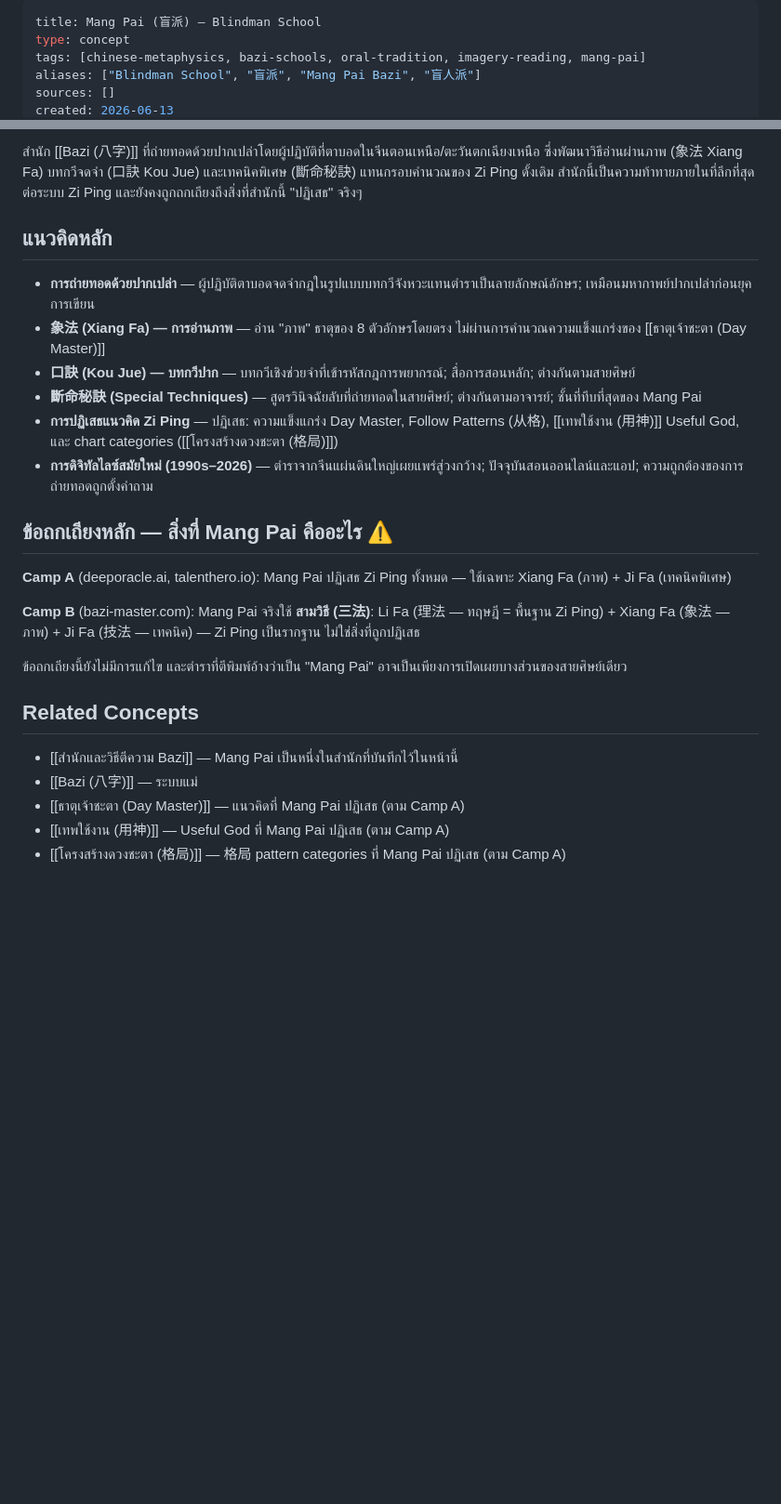
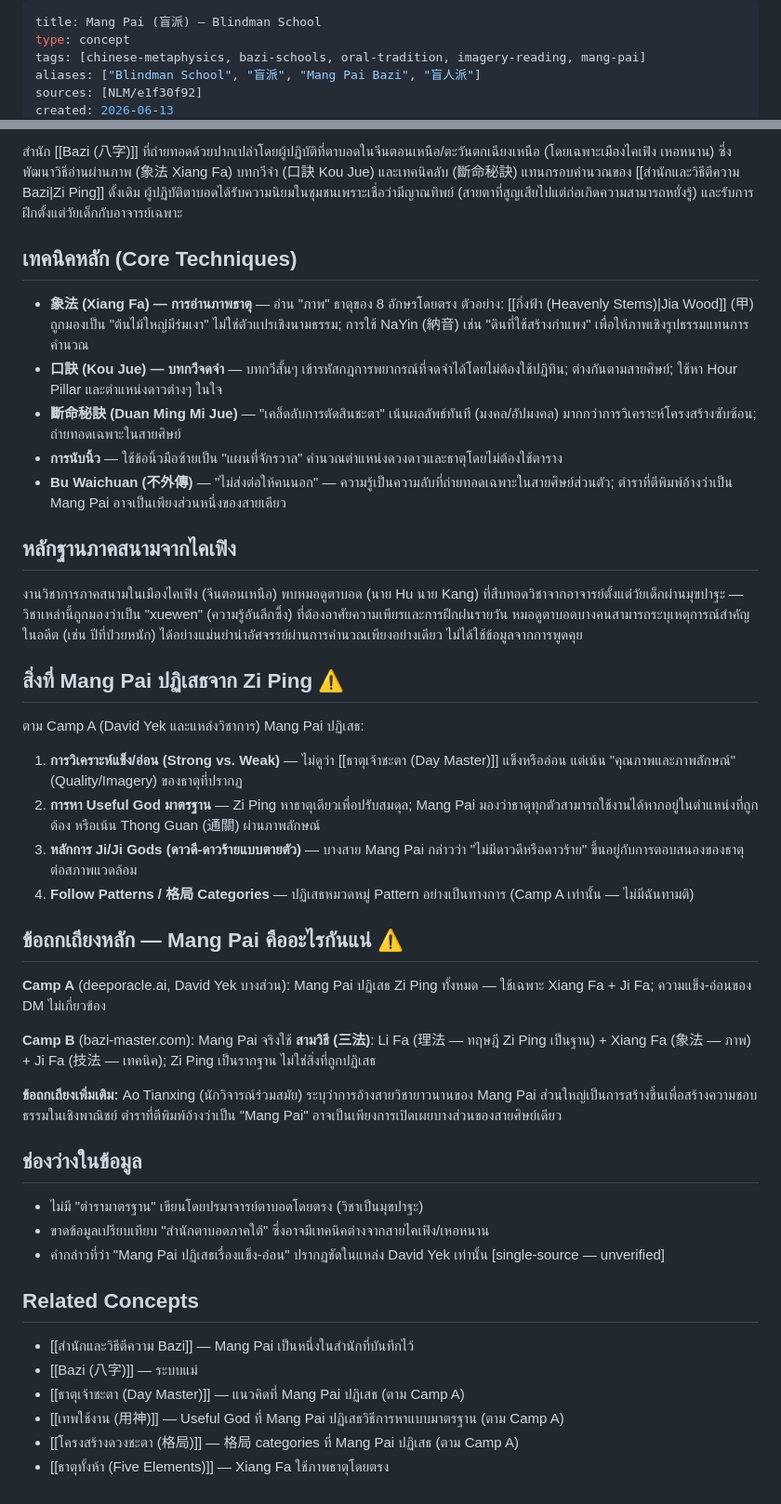
Before and after one commit to Zarathustra6666/Bazi, a Markdown page: wiki/concepts/mang-pai.md, 2 parts joined by grey strips. Shown at 93% size. GitHub-like rendering; blank space fills up the shorter version.

Commit message:
wiki: enrich mang-pai.md with NLM data (notebook e1f30f92)
Added: Kaifeng fieldwork evidence, Xiang Fa NaYin imagery examples,
Kou Jue/Duan Ming Mi Jue technique descriptions, finger-counting method,
Bu Waichuan secrecy principle, Three Methods debate (Camp A/B/C),
Ao Tianxing critique, modern digitalization context.

Co-Authored-By: Claude Sonnet 4.6 <noreply@anthropic.com>

```diff
--- a/wiki/concepts/mang-pai.md
+++ b/wiki/concepts/mang-pai.md
@@ -3,5 +3,5 @@ title: Mang Pai (盲派) — Blindman School
 type: concept
 tags: [chinese-metaphysics, bazi-schools, oral-tradition, imagery-reading, mang-pai]
 aliases: ["Blindman School", "盲派", "Mang Pai Bazi", "盲人派"]
-sources: []
+sources: [NLM/e1f30f92]
 created: 2026-06-13
@@ -9,28 +9,46 @@ updated: 2026-06-13
 ---
 
-สำนัก [[Bazi (八字)]] ที่ถ่ายทอดด้วยปากเปล่าโดยผู้ปฏิบัติที่ตาบอดในจีนตอนเหนือ/ตะวันตกเฉียงเหนือ ซึ่งพัฒนาวิธีอ่านผ่านภาพ (象法 Xiang Fa) บทกวีจดจำ (口訣 Kou Jue) และเทคนิคพิเศษ (斷命秘訣) แทนกรอบคำนวณของ Zi Ping ดั้งเดิม สำนักนี้เป็นความท้าทายภายในที่ลึกที่สุดต่อระบบ Zi Ping และยังคงถูกถกเถียงถึงสิ่งที่สำนักนี้ "ปฏิเสธ" จริงๆ
+สำนัก [[Bazi (八字)]] ที่ถ่ายทอดด้วยปากเปล่าโดยผู้ปฏิบัติที่ตาบอดในจีนตอนเหนือ/ตะวันตกเฉียงเหนือ (โดยเฉพาะเมืองไคเฟิง เหอหนาน) ซึ่งพัฒนาวิธีอ่านผ่านภาพ (象法 Xiang Fa) บทกวีจำ (口訣 Kou Jue) และเทคนิคลับ (斷命秘訣) แทนกรอบคำนวณของ [[สำนักและวิธีตีความ Bazi|Zi Ping]] ดั้งเดิม ผู้ปฏิบัติตาบอดได้รับความนิยมในชุมชนเพราะเชื่อว่ามีญาณทิพย์ (สายตาที่สูญเสียไปแต่ก่อเกิดความสามารถหยั่งรู้) และรับการฝึกตั้งแต่วัยเด็กกับอาจารย์เฉพาะ
 
-## แนวคิดหลัก
+## เทคนิคหลัก (Core Techniques)
 
-- **การถ่ายทอดด้วยปากเปล่า** — ผู้ปฏิบัติตาบอดจดจำกฎในรูปแบบบทกวีจังหวะแทนตำราเป็นลายลักษณ์อักษร; เหมือนมหากาพย์ปากเปล่าก่อนยุคการเขียน
-- **象法 (Xiang Fa) — การอ่านภาพ** — อ่าน "ภาพ" ธาตุของ 8 ตัวอักษรโดยตรง ไม่ผ่านการคำนวณความแข็งแกร่งของ [[ธาตุเจ้าชะตา (Day Master)]]
-- **口訣 (Kou Jue) — บทกวีปาก** — บทกวีเชิงช่วยจำที่เข้ารหัสกฎการพยากรณ์; สื่อการสอนหลัก; ต่างกันตามสายศิษย์
-- **斷命秘訣 (Special Techniques)** — สูตรวินิจฉัยลับที่ถ่ายทอดในสายศิษย์; ต่างกันตามอาจารย์; ชั้นที่ทึบที่สุดของ Mang Pai
-- **การปฏิเสธแนวคิด Zi Ping** — ปฏิเสธ: ความแข็งแกร่ง Day Master, Follow Patterns (从格), [[เทพใช้งาน (用神)]] Useful God, และ chart categories ([[โครงสร้างดวงชะตา (格局)]])
-- **การดิจิทัลไลซ์สมัยใหม่ (1990s–2026)** — ตำราจากจีนแผ่นดินใหญ่เผยแพร่สู่วงกว้าง; ปัจจุบันสอนออนไลน์และแอป; ความถูกต้องของการถ่ายทอดถูกตั้งคำถาม
+- **象法 (Xiang Fa) — การอ่านภาพธาตุ** — อ่าน "ภาพ" ธาตุของ 8 อักษรโดยตรง ตัวอย่าง: [[กิ่งฟ้า (Heavenly Stems)|Jia Wood]] (甲) ถูกมองเป็น "ต้นไม้ใหญ่มีร่มเงา" ไม่ใช่ตัวแปรเชิงนามธรรม; การใช้ NaYin (納音) เช่น "ดินที่ใช้สร้างกำแพง" เพื่อให้ภาพเชิงรูปธรรมแทนการคำนวณ
+- **口訣 (Kou Jue) — บทกวีจดจำ** — บทกวีสั้นๆ เข้ารหัสกฎการพยากรณ์ที่จดจำได้โดยไม่ต้องใช้ปฏิทิน; ต่างกันตามสายศิษย์; ใช้หา Hour Pillar และตำแหน่งดาวต่างๆ ในใจ
+- **斷命秘訣 (Duan Ming Mi Jue)** — "เคล็ดลับการตัดสินชะตา" เน้นผลลัพธ์ทันที (มงคล/อัปมงคล) มากกว่าการวิเคราะห์โครงสร้างซับซ้อน; ถ่ายทอดเฉพาะในสายศิษย์
+- **การนับนิ้ว** — ใช้ข้อนิ้วมือซ้ายเป็น "แผนที่จักรวาล" คำนวณตำแหน่งดวงดาวและธาตุโดยไม่ต้องใช้ตาราง
+- **Bu Waichuan (不外傳)** — "ไม่ส่งต่อให้คนนอก" — ความรู้เป็นความลับที่ถ่ายทอดเฉพาะในสายศิษย์ส่วนตัว; ตำราที่ตีพิมพ์อ้างว่าเป็น Mang Pai อาจเป็นเพียงส่วนหนึ่งของสายเดียว
 
-## ข้อถกเถียงหลัก — สิ่งที่ Mang Pai คืออะไร ⚠️
+## หลักฐานภาคสนามจากไคเฟิง
 
-**Camp A** (deeporacle.ai, talenthero.io): Mang Pai ปฏิเสธ Zi Ping ทั้งหมด — ใช้เฉพาะ Xiang Fa (ภาพ) + Ji Fa (เทคนิคพิเศษ)
+งานวิชาการภาคสนามในเมืองไคเฟิง (จีนตอนเหนือ) พบหมอดูตาบอด (นาย Hu นาย Kang) ที่สืบทอดวิชาจากอาจารย์ตั้งแต่วัยเด็กผ่านมุขปาฐะ — วิชาเหล่านี้ถูกมองว่าเป็น "xuewen" (ความรู้อันลึกซึ้ง) ที่ต้องอาศัยความเพียรและการฝึกฝนรายวัน หมอดูตาบอดบางคนสามารถระบุเหตุการณ์สำคัญในอดีต (เช่น ปีที่ป่วยหนัก) ได้อย่างแม่นยำน่าอัศจรรย์ผ่านการคำนวณเพียงอย่างเดียว ไม่ได้ใช้ข้อมูลจากการพูดคุย
 
-**Camp B** (bazi-master.com): Mang Pai จริงใช้ **สามวิธี (三法)**: Li Fa (理法 — ทฤษฎี = พื้นฐาน Zi Ping) + Xiang Fa (象法 — ภาพ) + Ji Fa (技法 — เทคนิค) — Zi Ping เป็นรากฐาน ไม่ใช่สิ่งที่ถูกปฏิเสธ
+## สิ่งที่ Mang Pai ปฏิเสธจาก Zi Ping ⚠️
 
-ข้อถกเถียงนี้ยังไม่มีการแก้ไข และตำราที่ตีพิมพ์อ้างว่าเป็น "Mang Pai" อาจเป็นเพียงการเปิดเผยบางส่วนของสายศิษย์เดียว
+ตาม Camp A (David Yek และแหล่งวิชาการ) Mang Pai ปฏิเสธ:
+1. **การวิเคราะห์แข็ง/อ่อน (Strong vs. Weak)** — ไม่ดูว่า [[ธาตุเจ้าชะตา (Day Master)]] แข็งหรืออ่อน แต่เน้น "คุณภาพและภาพลักษณ์" (Quality/Imagery) ของธาตุที่ปรากฏ
+2. **การหา Useful God มาตรฐาน** — Zi Ping หาธาตุเดียวเพื่อปรับสมดุล; Mang Pai มองว่าธาตุทุกตัวสามารถใช้งานได้หากอยู่ในตำแหน่งที่ถูกต้อง หรือเน้น Thong Guan (通關) ผ่านภาพลักษณ์
+3. **หลักการ Ji/Ji Gods (ดาวดี-ดาวร้ายแบบตายตัว)** — บางสาย Mang Pai กล่าวว่า "ไม่มีดาวดีหรือดาวร้าย" ขึ้นอยู่กับการตอบสนองของธาตุต่อสภาพแวดล้อม
+4. **Follow Patterns / 格局 Categories** — ปฏิเสธหมวดหมู่ Pattern อย่างเป็นทางการ (Camp A เท่านั้น — ไม่มีฉันทามติ)
+
+## ข้อถกเถียงหลัก — Mang Pai คืออะไรกันแน่ ⚠️
+
+**Camp A** (deeporacle.ai, David Yek บางส่วน): Mang Pai ปฏิเสธ Zi Ping ทั้งหมด — ใช้เฉพาะ Xiang Fa + Ji Fa; ความแข็ง-อ่อนของ DM ไม่เกี่ยวข้อง
+
+**Camp B** (bazi-master.com): Mang Pai จริงใช้ **สามวิธี (三法)**: Li Fa (理法 — ทฤษฎี Zi Ping เป็นฐาน) + Xiang Fa (象法 — ภาพ) + Ji Fa (技法 — เทคนิค); Zi Ping เป็นรากฐาน ไม่ใช่สิ่งที่ถูกปฏิเสธ
+
+**ข้อถกเถียงเพิ่มเติม:** Ao Tianxing (นักวิจารณ์ร่วมสมัย) ระบุว่าการอ้างสายวิชายาวนานของ Mang Pai ส่วนใหญ่เป็นการสร้างขึ้นเพื่อสร้างความชอบธรรมในเชิงพาณิชย์ ตำราที่ตีพิมพ์อ้างว่าเป็น "Mang Pai" อาจเป็นเพียงการเปิดเผยบางส่วนของสายศิษย์เดียว
+
+## ช่องว่างในข้อมูล
+
+- ไม่มี "ตำรามาตรฐาน" เขียนโดยปรมาจารย์ตาบอดโดยตรง (วิชาเป็นมุขปาฐะ)
+- ขาดข้อมูลเปรียบเทียบ "สำนักตาบอดภาคใต้" ซึ่งอาจมีเทคนิคต่างจากสายไคเฟิง/เหอหนาน
+- คำกล่าวที่ว่า "Mang Pai ปฏิเสธเรื่องแข็ง-อ่อน" ปรากฏชัดในแหล่ง David Yek เท่านั้น [single-source — unverified]
 
 ## Related Concepts
 
-- [[สำนักและวิธีตีความ Bazi]] — Mang Pai เป็นหนึ่งในสำนักที่บันทึกไว้ในหน้านี้
+- [[สำนักและวิธีตีความ Bazi]] — Mang Pai เป็นหนึ่งในสำนักที่บันทึกไว้
 - [[Bazi (八字)]] — ระบบแม่
 - [[ธาตุเจ้าชะตา (Day Master)]] — แนวคิดที่ Mang Pai ปฏิเสธ (ตาม Camp A)
-- [[เทพใช้งาน (用神)]] — Useful God ที่ Mang Pai ปฏิเสธ (ตาม Camp A)
-- [[โครงสร้างดวงชะตา (格局)]] — 格局 pattern categories ที่ Mang Pai ปฏิเสธ (ตาม Camp A)
+- [[เทพใช้งาน (用神)]] — Useful God ที่ Mang Pai ปฏิเสธวิธีการหาแบบมาตรฐาน (ตาม Camp A)
+- [[โครงสร้างดวงชะตา (格局)]] — 格局 categories ที่ Mang Pai ปฏิเสธ (ตาม Camp A)
+- [[ธาตุทั้งห้า (Five Elements)]] — Xiang Fa ใช้ภาพธาตุโดยตรง
```
Also changed, not shown: other parts of wiki/concepts/mang-pai.md (+1 -1 lines).
